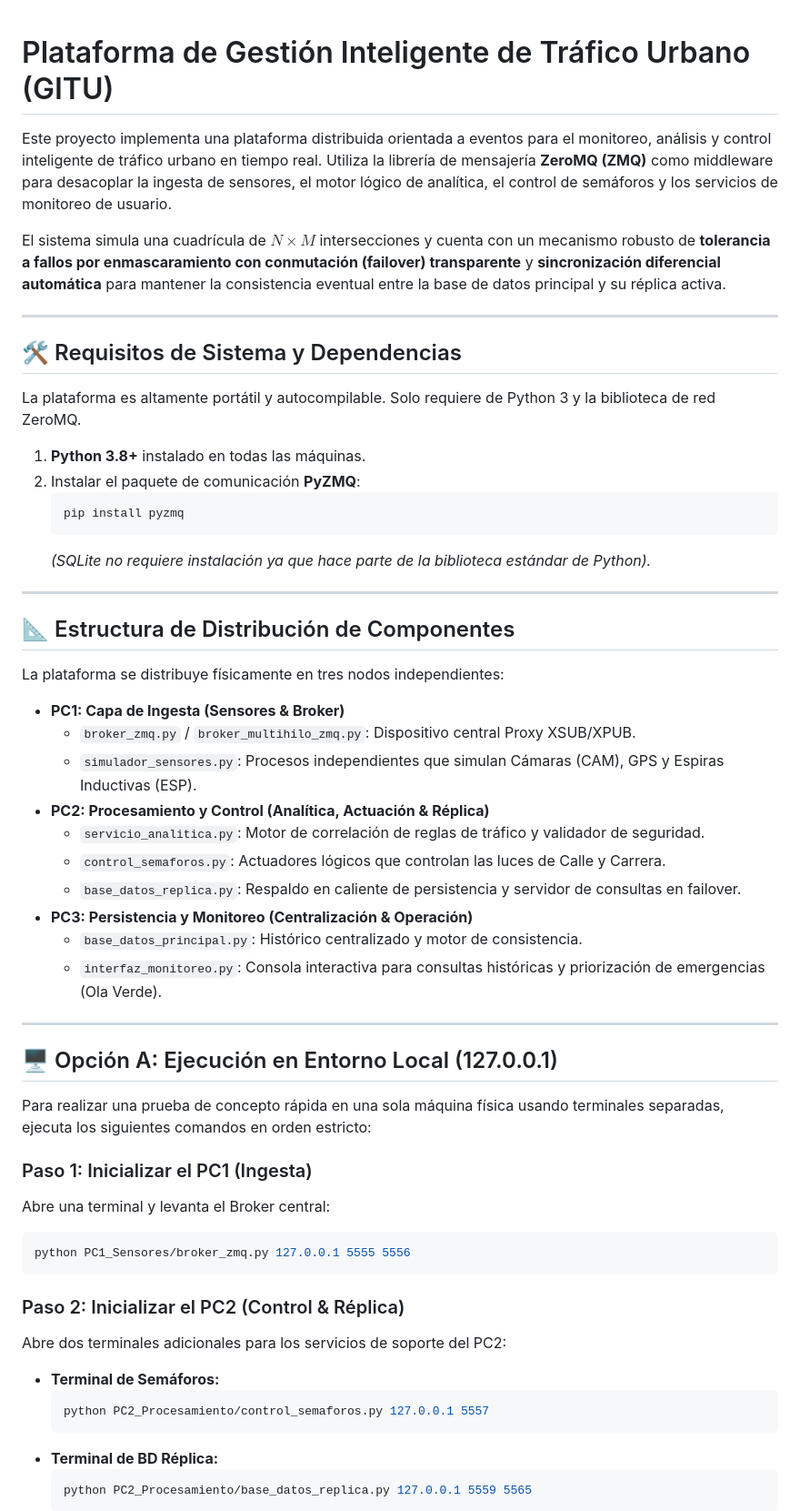
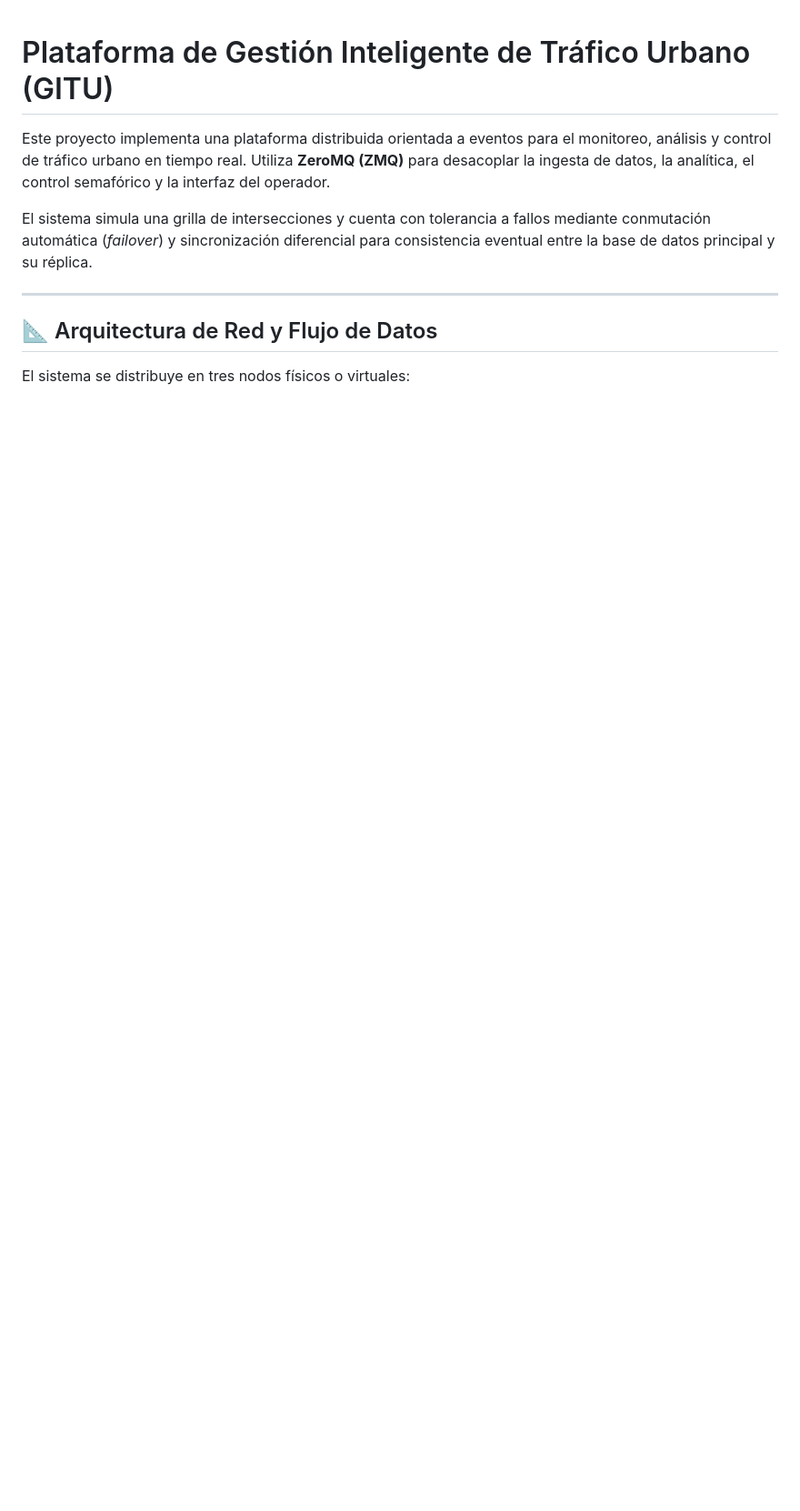
Before and after one commit to julianasolanx/ProyectoDistribuidos, a Markdown page: README.md, the part around one of its changes. Shown at 91% size. Drawn GitHub-style; blank space fills up the shorter version.

````diff
--- a/README.md
+++ b/README.md
@@ -1,59 +1,12 @@
 # Plataforma de Gestión Inteligente de Tráfico Urbano (GITU)
 
-Este proyecto implementa una plataforma distribuida orientada a eventos para el monitoreo, análisis y control inteligente de tráfico urbano en tiempo real. Utiliza la librería de mensajería **ZeroMQ (ZMQ)** como middleware para desacoplar la ingesta de sensores, el motor lógico de analítica, el control de semáforos y los servicios de monitoreo de usuario.
+Este proyecto implementa una plataforma distribuida orientada a eventos para el monitoreo, análisis y control de tráfico urbano en tiempo real. Utiliza **ZeroMQ (ZMQ)** para desacoplar la ingesta de datos, la analítica, el control semafórico y la interfaz del operador.
 
-El sistema simula una cuadrícula de $N \times M$ intersecciones y cuenta con un mecanismo robusto de **tolerancia a fallos por enmascaramiento con conmutación (failover) transparente** y **sincronización diferencial automática** para mantener la consistencia eventual entre la base de datos principal y su réplica activa.
+El sistema simula una grilla de intersecciones y cuenta con tolerancia a fallos mediante conmutación automática (*failover*) y sincronización diferencial para consistencia eventual entre la base de datos principal y su réplica.
 
 ---
 
-## 🛠️ Requisitos de Sistema y Dependencias
+## 📐 Arquitectura de Red y Flujo de Datos
 
-La plataforma es altamente portátil y autocompilable. Solo requiere de Python 3 y la biblioteca de red ZeroMQ.
+El sistema se distribuye en tres nodos físicos o virtuales:
 
-1. **Python 3.8+** instalado en todas las máquinas.
-2. Instalar el paquete de comunicación **PyZMQ**:
-   ```bash
-   pip install pyzmq
-   ```
-   *(SQLite no requiere instalación ya que hace parte de la biblioteca estándar de Python).*
-
----
-
-## 📐 Estructura de Distribución de Componentes
-
-La plataforma se distribuye físicamente en tres nodos independientes:
-
-*   **PC1: Capa de Ingesta (Sensores & Broker)**
-    *   `broker_zmq.py` / `broker_multihilo_zmq.py`: Dispositivo central Proxy XSUB/XPUB.
-    *   `simulador_sensores.py`: Procesos independientes que simulan Cámaras (CAM), GPS y Espiras Inductivas (ESP).
-*   **PC2: Procesamiento y Control (Analítica, Actuación & Réplica)**
-    *   `servicio_analitica.py`: Motor de correlación de reglas de tráfico y validador de seguridad.
-    *   `control_semaforos.py`: Actuadores lógicos que controlan las luces de Calle y Carrera.
-    *   `base_datos_replica.py`: Respaldo en caliente de persistencia y servidor de consultas en failover.
-*   **PC3: Persistencia y Monitoreo (Centralización & Operación)**
-    *   `base_datos_principal.py`: Histórico centralizado y motor de consistencia.
-    *   `interfaz_monitoreo.py`: Consola interactiva para consultas históricas y priorización de emergencias (Ola Verde).
-
----
-
-## 🖥️ Opción A: Ejecución en Entorno Local (127.0.0.1)
-
-Para realizar una prueba de concepto rápida en una sola máquina física usando terminales separadas, ejecuta los siguientes comandos en orden estricto:
-
-### Paso 1: Inicializar el PC1 (Ingesta)
-Abre una terminal y levanta el Broker central:
-```bash
-python PC1_Sensores/broker_zmq.py 127.0.0.1 5555 5556
-```
-
-### Paso 2: Inicializar el PC2 (Control & Réplica)
-Abre dos terminales adicionales para los servicios de soporte del PC2:
-*   **Terminal de Semáforos:**
-    ```bash
-    python PC2_Procesamiento/control_semaforos.py 127.0.0.1 5557
-    ```
-*   **Terminal de BD Réplica:**
-    ```bash
-    python PC2_Procesamiento/base_datos_replica.py 127.0.0.1 5559 5565
-    ```
-
````
Also changed, not shown: other parts of README.md (+145 -97 lines).
